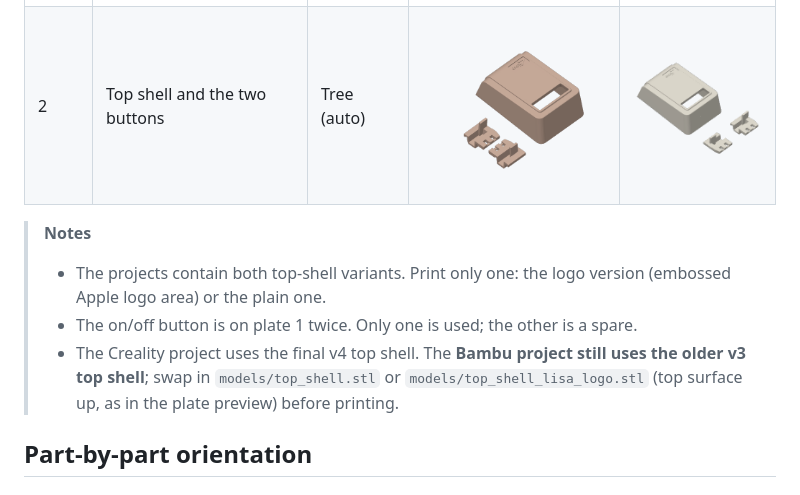
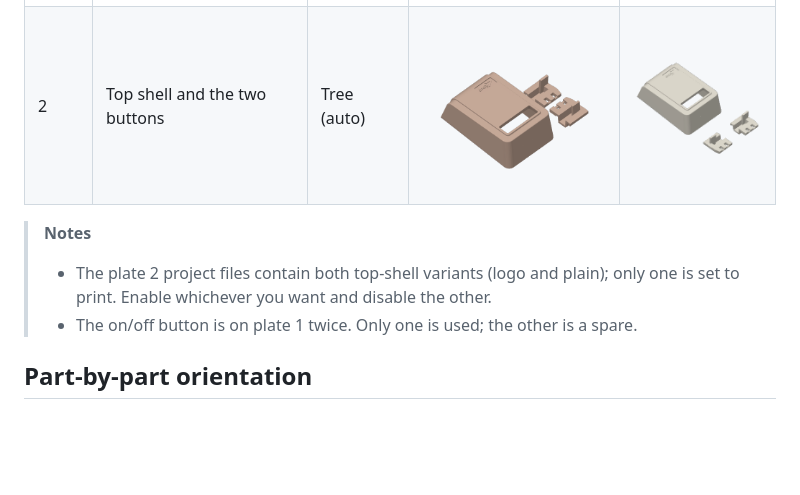
Before and after one commit to wottle/lisa-mouse-logitech-m185, a Markdown page: docs/PRINTING.md, the part around the change. Rendered like a GitHub page; pictures changed too: images/plates/bambu_plate_2.png; blank space fills up the shorter version.

Commit message:
print: Bambu project updated to v4 top shell; refresh plate previews
Co-Authored-By: Claude Sonnet 5.5 <noreply@anthropic.com>

```diff
--- a/docs/PRINTING.md
+++ b/docs/PRINTING.md
@@ -41,13 +41,9 @@ Each project is split into **two plates**: one that needs no supports, and one t
 | 2 | Top shell and the two buttons | Tree (auto) | ![](../images/plates/bambu_plate_2.png) | ![](../images/plates/creality_plate_2.png) |
 
 > **Notes**
-> - The projects contain both top-shell variants. Print only one: the logo version
->   (embossed Apple logo area) or the plain one.
+> - The plate 2 project files contain both top-shell variants (logo and plain); only one is
+>   set to print. Enable whichever you want and disable the other.
 > - The on/off button is on plate 1 twice. Only one is used; the other is a spare.
-> - The Creality project uses the final v4 top shell. The **Bambu project still uses the older
->   v3 top shell**; swap in `models/top_shell.stl` or `models/top_shell_lisa_logo.stl`
->   (top surface up, as in the plate preview) before printing.
-<!-- TODO(author): re-save the Bambu 3MF with the v4 shell and remove that note. -->
 
 ## Part-by-part orientation
 
```
Also changed, not shown: 1 other file.
